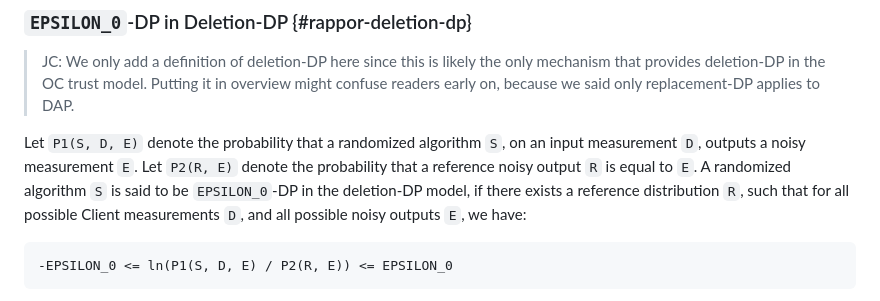
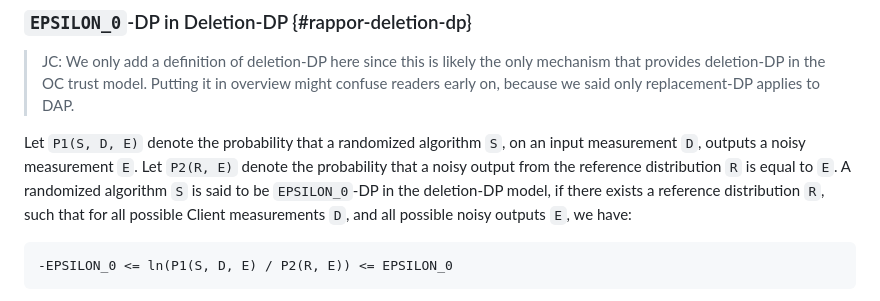
Before and after one commit to wangshan/draft-wang-ppm-differential-privacy, a Markdown page: draft-wang-ppm-differential-privacy.md, the part around the change. GitHub-like rendering.

Commit message:
Clarify definition of deletion DP

```diff
--- a/draft-wang-ppm-differential-privacy.md
+++ b/draft-wang-ppm-differential-privacy.md
@@ -634,10 +634,11 @@ approximates a Gaussian distribution, with mean 0, and standard deviation
 
 Let `P1(S, D, E)` denote the probability that a randomized algorithm `S`, on an
 input measurement `D`, outputs a noisy measurement `E`. Let `P2(R, E)` denote
-the probability that a reference noisy output `R` is equal to `E`. A  randomized
-algorithm `S` is said to be `EPSILON_0`-DP in the deletion-DP model, if there
-exists a reference distribution `R`, such that for all possible Client
-measurements `D`, and all possible noisy outputs `E`, we have:
+the probability that a noisy output from the reference distribution `R` is
+equal to `E`. A  randomized algorithm `S` is said to be `EPSILON_0`-DP in the
+deletion-DP model, if there exists a reference distribution `R`, such that for
+all possible Client measurements `D`, and all possible noisy outputs `E`, we
+have:
 
 ~~~
 -EPSILON_0 <= ln(P1(S, D, E) / P2(R, E)) <= EPSILON_0
```
